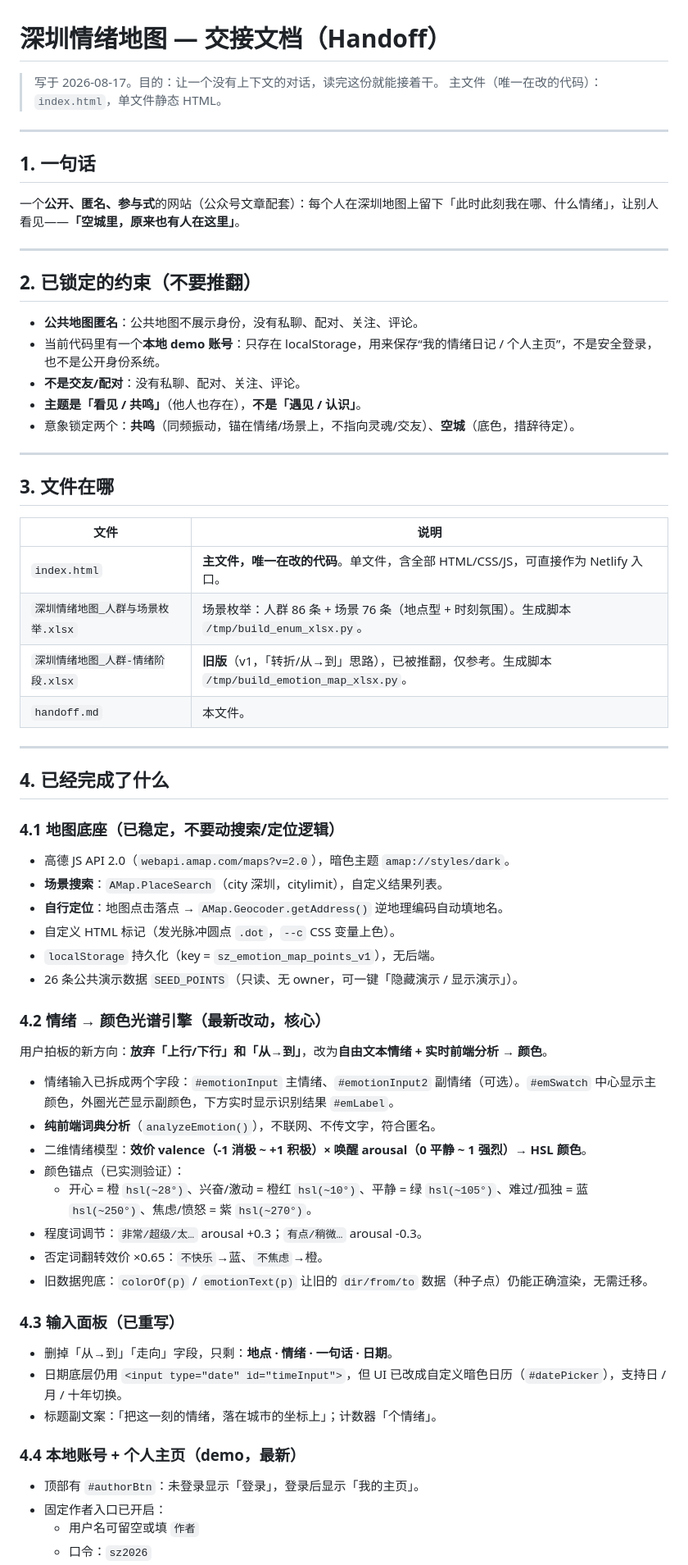
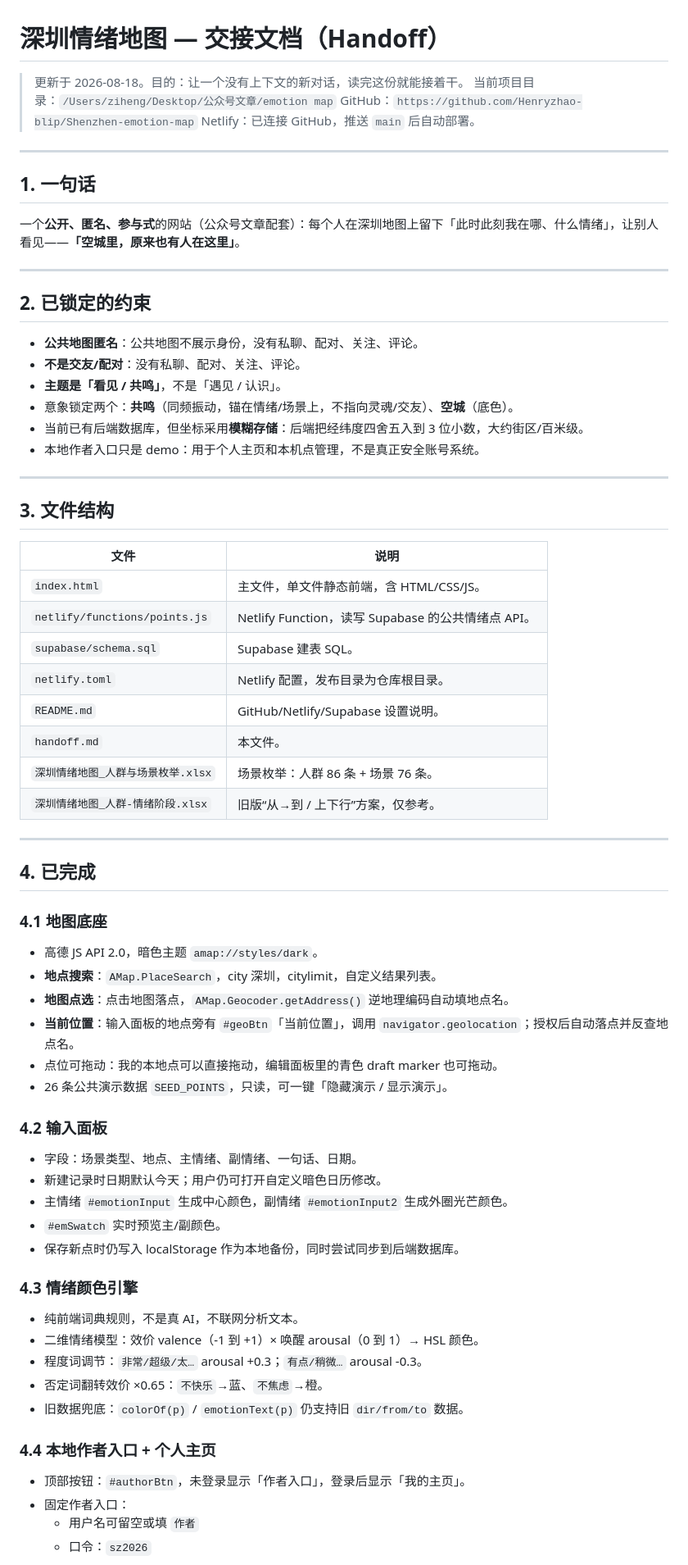
Before and after one commit to Henryzhao-blip/Shenzhen-emotion-map, a Markdown page: handoff.md, the part around one of its changes. Shown at 82% size. Drawn GitHub-style.

```diff
--- a/handoff.md
+++ b/handoff.md
@@ -1,7 +1,9 @@
 # 深圳情绪地图 — 交接文档（Handoff）
 
-> 写于 2026-08-17。目的：让一个没有上下文的对话，读完这份就能接着干。
-> 主文件（唯一在改的代码）：`index.html`，单文件静态 HTML。
+> 更新于 2026-08-18。目的：让一个没有上下文的新对话，读完这份就能接着干。
+> 当前项目目录：`/Users/ziheng/Desktop/公众号文章/emotion map`
+> GitHub：`https://github.com/Henryzhao-blip/Shenzhen-emotion-map`
+> Netlify：已连接 GitHub，推送 `main` 后自动部署。
 
 ---
 
@@ -11,56 +13,62 @@
 
 ---
 
-## 2. 已锁定的约束（不要推翻）
+## 2. 已锁定的约束
 
 - **公共地图匿名**：公共地图不展示身份，没有私聊、配对、关注、评论。
-- 当前代码里有一个**本地 demo 账号**：只存在 localStorage，用来保存“我的情绪日记 / 个人主页”，不是安全登录，也不是公开身份系统。
 - **不是交友/配对**：没有私聊、配对、关注、评论。
-- **主题是「看见 / 共鸣」**（他人也存在），**不是「遇见 / 认识」**。
-- 意象锁定两个：**共鸣**（同频振动，锚在情绪/场景上，不指向灵魂/交友）、**空城**（底色，措辞待定）。
+- **主题是「看见 / 共鸣」**，不是「遇见 / 认识」。
+- 意象锁定两个：**共鸣**（同频振动，锚在情绪/场景上，不指向灵魂/交友）、**空城**（底色）。
+- 当前已有后端数据库，但坐标采用**模糊存储**：后端把经纬度四舍五入到 3 位小数，大约街区/百米级。
+- 本地作者入口只是 demo：用于个人主页和本机点管理，不是真正安全账号系统。
 
 ---
 
-## 3. 文件在哪
+## 3. 文件结构
 
 | 文件 | 说明 |
 |---|---|
-| `index.html` | **主文件，唯一在改的代码**。单文件，含全部 HTML/CSS/JS，可直接作为 Netlify 入口。 |
-| `深圳情绪地图_人群与场景枚举.xlsx` | 场景枚举：人群 86 条 + 场景 76 条（地点型 + 时刻氛围）。生成脚本 `/tmp/build_enum_xlsx.py`。 |
-| `深圳情绪地图_人群-情绪阶段.xlsx` | **旧版**（v1，「转折/从→到」思路），已被推翻，仅参考。生成脚本 `/tmp/build_emotion_map_xlsx.py`。 |
+| `index.html` | 主文件，单文件静态前端，含 HTML/CSS/JS。 |
+| `netlify/functions/points.js` | Netlify Function，读写 Supabase 的公共情绪点 API。 |
+| `supabase/schema.sql` | Supabase 建表 SQL。 |
+| `netlify.toml` | Netlify 配置，发布目录为仓库根目录。 |
+| `README.md` | GitHub/Netlify/Supabase 设置说明。 |
 | `handoff.md` | 本文件。 |
+| `深圳情绪地图_人群与场景枚举.xlsx` | 场景枚举：人群 86 条 + 场景 76 条。 |
+| `深圳情绪地图_人群-情绪阶段.xlsx` | 旧版“从→到 / 上下行”方案，仅参考。 |
 
 ---
 
-## 4. 已经完成了什么
+## 4. 已完成
 
-### 4.1 地图底座（已稳定，不要动搜索/定位逻辑）
-- 高德 JS API 2.0（`webapi.amap.com/maps?v=2.0`），暗色主题 `amap://styles/dark`。
-- **场景搜索**：`AMap.PlaceSearch`（city 深圳，citylimit），自定义结果列表。
-- **自行定位**：地图点击落点 → `AMap.Geocoder.getAddress()` 逆地理编码自动填地名。
-- 自定义 HTML 标记（发光脉冲圆点 `.dot`，`--c` CSS 变量上色）。
-- `localStorage` 持久化（key = `sz_emotion_map_points_v1`），无后端。
-- 26 条公共演示数据 `SEED_POINTS`（只读、无 owner，可一键「隐藏演示 / 显示演示」）。
+### 4.1 地图底座
 
-### 4.2 情绪 → 颜色光谱引擎（最新改动，核心）
-用户拍板的新方向：**放弃「上行/下行」和「从→到」**，改为**自由文本情绪 + 实时前端分析 → 颜色**。
+- 高德 JS API 2.0，暗色主题 `amap://styles/dark`。
+- **地点搜索**：`AMap.PlaceSearch`，city 深圳，citylimit，自定义结果列表。
+- **地图点选**：点击地图落点，`AMap.Geocoder.getAddress()` 逆地理编码自动填地点名。
+- **当前位置**：输入面板的地点旁有 `#geoBtn`「当前位置」，调用 `navigator.geolocation`；授权后自动落点并反查地点名。
+- 点位可拖动：我的本地点可以直接拖动，编辑面板里的青色 draft marker 也可拖动。
+- 26 条公共演示数据 `SEED_POINTS`，只读，可一键「隐藏演示 / 显示演示」。
 
-- 情绪输入已拆成两个字段：`#emotionInput` 主情绪、`#emotionInput2` 副情绪（可选）。`#emSwatch` 中心显示主颜色，外圈光芒显示副颜色，下方实时显示识别结果 `#emLabel`。
-- **纯前端词典分析**（`analyzeEmotion()`），不联网、不传文字，符合匿名。
-- 二维情绪模型：**效价 valence（-1 消极 ~ +1 积极）× 唤醒 arousal（0 平静 ~ 1 强烈）→ HSL 颜色**。
-- 颜色锚点（已实测验证）：
-  - 开心 = 橙 `hsl(~28°)`、兴奋/激动 = 橙红 `hsl(~10°)`、平静 = 绿 `hsl(~105°)`、难过/孤独 = 蓝 `hsl(~250°)`、焦虑/愤怒 = 紫 `hsl(~270°)`。
+### 4.2 输入面板
+
+- 字段：场景类型、地点、主情绪、副情绪、一句话、日期。
+- 新建记录时日期默认今天；用户仍可打开自定义暗色日历修改。
+- 主情绪 `#emotionInput` 生成中心颜色，副情绪 `#emotionInput2` 生成外圈光芒颜色。
+- `#emSwatch` 实时预览主/副颜色。
+- 保存新点时仍写入 localStorage 作为本地备份，同时尝试同步到后端数据库。
+
+### 4.3 情绪颜色引擎
+
+- 纯前端词典规则，不是真 AI，不联网分析文本。
+- 二维情绪模型：效价 valence（-1 到 +1）× 唤醒 arousal（0 到 1）→ HSL 颜色。
 - 程度词调节：`非常/超级/太…` arousal +0.3；`有点/稍微…` arousal -0.3。
 - 否定词翻转效价 ×0.65：`不快乐`→蓝、`不焦虑`→橙。
-- 旧数据兜底：`colorOf(p)` / `emotionText(p)` 让旧的 `dir/from/to` 数据（种子点）仍能正确渲染，无需迁移。
+- 旧数据兜底：`colorOf(p)` / `emotionText(p)` 仍支持旧 `dir/from/to` 数据。
 
-### 4.3 输入面板（已重写）
-- 删掉「从→到」「走向」字段，只剩：**地点 · 情绪 · 一句话 · 日期**。
-- 日期底层仍用 `<input type="date" id="timeInput">`，但 UI 已改成自定义暗色日历（`#datePicker`），支持日 / 月 / 十年切换。
-- 标题副文案：「把这一刻的情绪，落在城市的坐标上」；计数器「个情绪」。
+### 4.4 本地作者入口 + 个人主页
 
-### 4.4 本地账号 + 个人主页（demo，最新）
-- 顶部有 `#authorBtn`：未登录显示「登录」，登录后显示「我的主页」。
-- 固定作者入口已开启：
+- 顶部按钮：`#authorBtn`，未登录显示「作者入口」，登录后显示「我的主页」。
+- 固定作者入口：
   - 用户名可留空或填 `作者`
   - 口令：`sz2026`
```
Also changed, not shown: other parts of handoff.md (+69 -43 lines).
